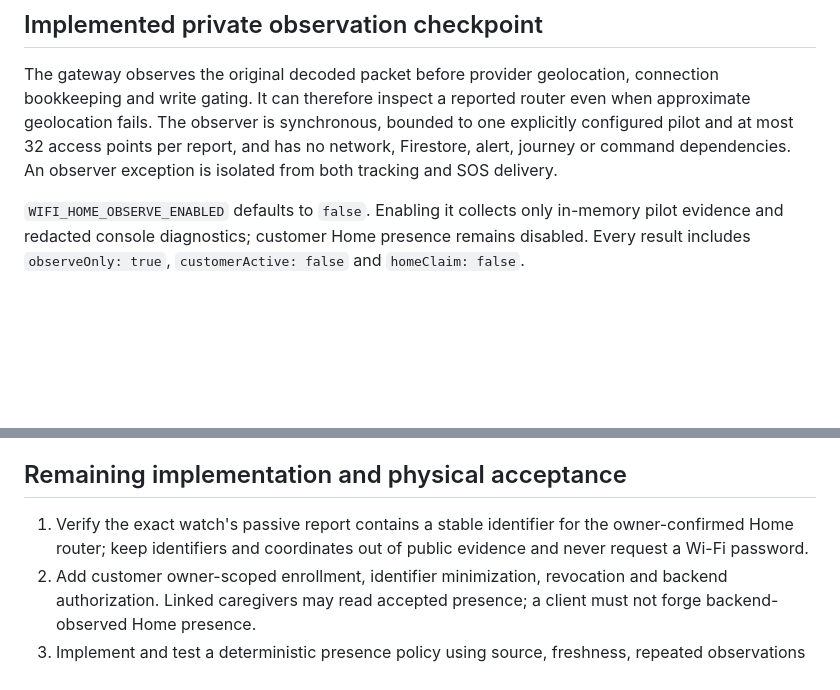
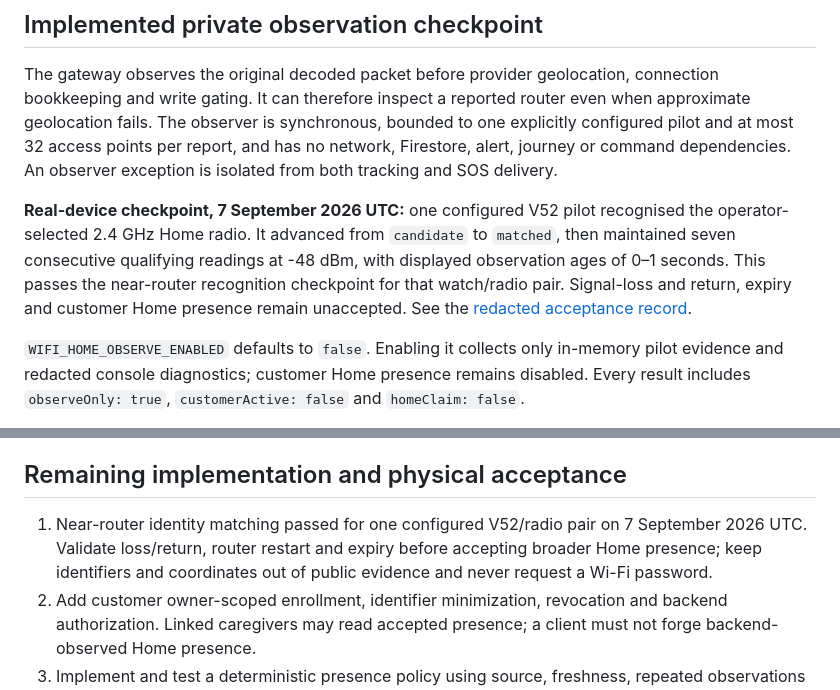
Before and after one commit to vikrav14/guardian, a Markdown page: docs/services/wifi-home.md, 2 parts joined by grey strips. GitHub-like rendering; blank space fills up the shorter version.

```diff
--- a/docs/services/wifi-home.md
+++ b/docs/services/wifi-home.md
@@ -20,6 +20,14 @@ router even when approximate geolocation fails. The observer is synchronous,
 bounded to one explicitly configured pilot and at most 32 access points per
 report, and has no network, Firestore, alert, journey or command dependencies.
 An observer exception is isolated from both tracking and SOS delivery.
+
+**Real-device checkpoint, 7 September 2026 UTC:** one configured V52 pilot
+recognised the operator-selected 2.4 GHz Home radio. It advanced from
+`candidate` to `matched`, then maintained seven consecutive qualifying readings
+at -48 dBm, with displayed observation ages of 0–1 seconds. This passes the
+near-router recognition checkpoint for that watch/radio pair. Signal-loss and
+return, expiry and customer Home presence remain unaccepted. See the
+[redacted acceptance record](../GUARDIAN_V52_REAL_DEVICE_ACCEPTANCE.md#recorded-near-router-result--7-september-2026-utc).
 
 `WIFI_HOME_OBSERVE_ENABLED` defaults to `false`. Enabling it collects only
 in-memory pilot evidence and redacted console diagnostics; customer Home
@@ -161,9 +169,10 @@ device command is required, retain the exact-firmware command acceptance gate.
 
 ## Remaining implementation and physical acceptance
 
-1. Verify the exact watch's passive report contains a stable identifier for the
-   owner-confirmed Home router; keep identifiers and coordinates out of public
-   evidence and never request a Wi-Fi password.
+1. Near-router identity matching passed for one configured V52/radio pair on
+   7 September 2026 UTC. Validate loss/return, router restart and expiry before
+   accepting broader Home presence; keep identifiers and coordinates out of
+   public evidence and never request a Wi-Fi password.
 2. Add customer owner-scoped enrollment, identifier minimization, revocation and backend
    authorization. Linked caregivers may read accepted presence; a client must
    not forge backend-observed Home presence.
```
Also changed, not shown: docs/GUARDIAN_SERVICE_PROMISE_MATRIX.md (+1 -1 lines), docs/GUARDIAN_V52_REAL_DEVICE_ACCEPTANCE.md (+39 -3 lines).
